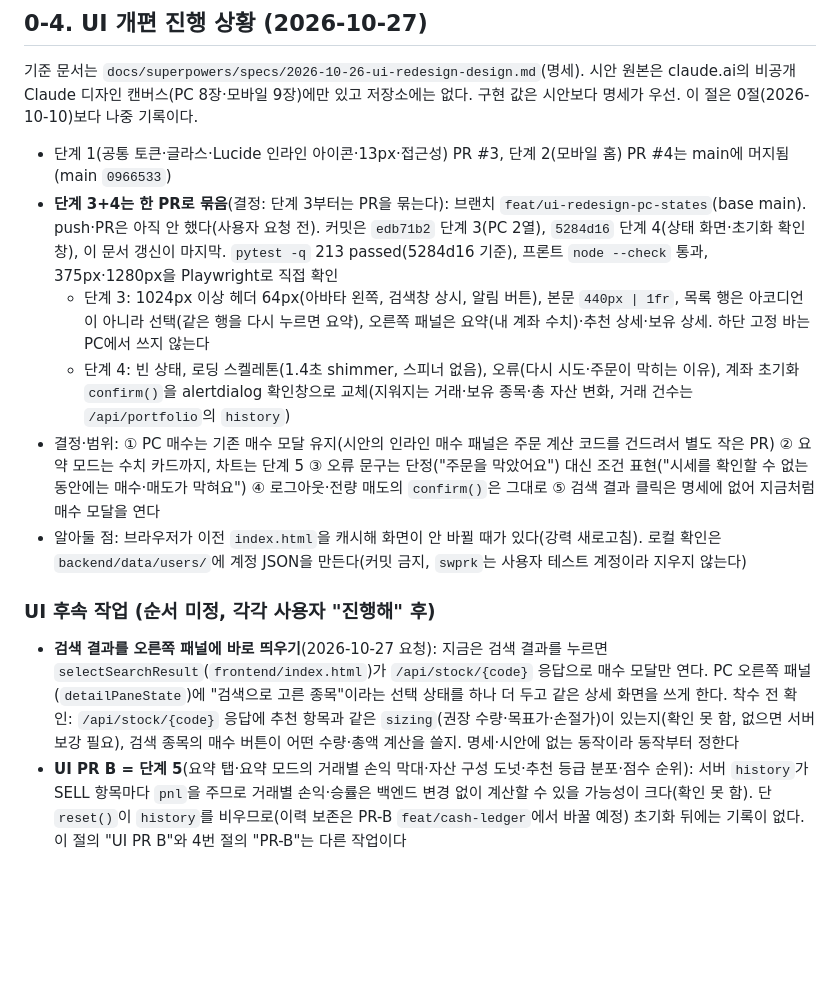
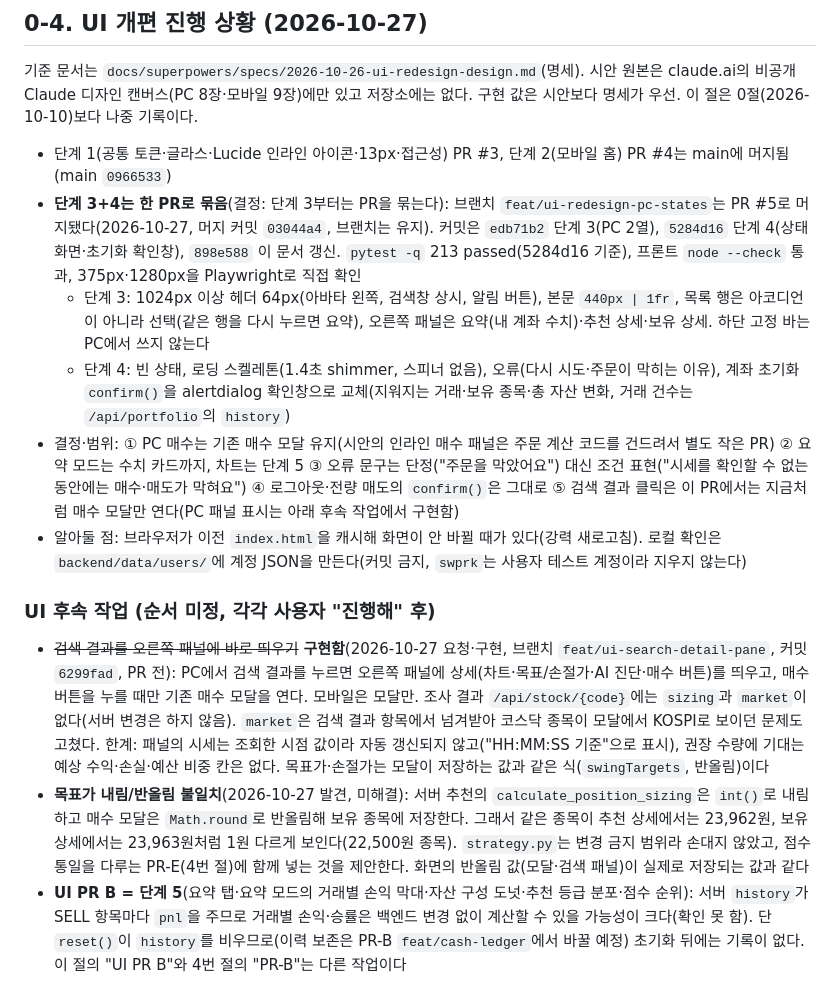
Before and after one commit to swprk47/Alpha_Stock, a Markdown page: PROGRESS.md, the part around the change. GitHub-like rendering; blank space fills up the shorter version.

Commit message:
docs: update PROGRESS.md for PR #5 merge and search pane work
PR #5 머지(03044a4)를 반영하고, 검색 결과 패널 구현 상태·한계를 기록했다.
추천 상세(서버 내림)와 보유 상세(모달 반올림)의 목표가 1원 불일치를
미해결 항목으로 적었다(strategy.py 는 변경 금지 범위라 PR-E 후보).

Co-Authored-By: Claude Sonnet 5.5 <noreply@anthropic.com>

```diff
--- a/PROGRESS.md
+++ b/PROGRESS.md
@@ -45,14 +45,15 @@
 ## 0-4. UI 개편 진행 상황 (2026-10-27)
 기준 문서는 `docs/superpowers/specs/2026-10-26-ui-redesign-design.md`(명세). 시안 원본은 claude.ai의 비공개 Claude 디자인 캔버스(PC 8장·모바일 9장)에만 있고 저장소에는 없다. 구현 값은 시안보다 명세가 우선. 이 절은 0절(2026-10-10)보다 나중 기록이다.
 - 단계 1(공통 토큰·글라스·Lucide 인라인 아이콘·13px·접근성) PR #3, 단계 2(모바일 홈) PR #4는 main에 머지됨(main `0966533`)
-- **단계 3+4는 한 PR로 묶음**(결정: 단계 3부터는 PR을 묶는다): 브랜치 `feat/ui-redesign-pc-states`(base main). push·PR은 아직 안 했다(사용자 요청 전). 커밋은 `edb71b2` 단계 3(PC 2열), `5284d16` 단계 4(상태 화면·초기화 확인창), 이 문서 갱신이 마지막. `pytest -q` 213 passed(5284d16 기준), 프론트 `node --check` 통과, 375px·1280px을 Playwright로 직접 확인
+- **단계 3+4는 한 PR로 묶음**(결정: 단계 3부터는 PR을 묶는다): 브랜치 `feat/ui-redesign-pc-states`는 PR #5로 머지됐다(2026-10-27, 머지 커밋 `03044a4`, 브랜치는 유지). 커밋은 `edb71b2` 단계 3(PC 2열), `5284d16` 단계 4(상태 화면·초기화 확인창), `898e588` 이 문서 갱신. `pytest -q` 213 passed(5284d16 기준), 프론트 `node --check` 통과, 375px·1280px을 Playwright로 직접 확인
   - 단계 3: 1024px 이상 헤더 64px(아바타 왼쪽, 검색창 상시, 알림 버튼), 본문 `440px | 1fr`, 목록 행은 아코디언이 아니라 선택(같은 행을 다시 누르면 요약), 오른쪽 패널은 요약(내 계좌 수치)·추천 상세·보유 상세. 하단 고정 바는 PC에서 쓰지 않는다
   - 단계 4: 빈 상태, 로딩 스켈레톤(1.4초 shimmer, 스피너 없음), 오류(다시 시도·주문이 막히는 이유), 계좌 초기화 `confirm()`을 alertdialog 확인창으로 교체(지워지는 거래·보유 종목·총 자산 변화, 거래 건수는 `/api/portfolio`의 `history`)
-- 결정·범위: ① PC 매수는 기존 매수 모달 유지(시안의 인라인 매수 패널은 주문 계산 코드를 건드려서 별도 작은 PR) ② 요약 모드는 수치 카드까지, 차트는 단계 5 ③ 오류 문구는 단정("주문을 막았어요") 대신 조건 표현("시세를 확인할 수 없는 동안에는 매수·매도가 막혀요") ④ 로그아웃·전량 매도의 `confirm()`은 그대로 ⑤ 검색 결과 클릭은 명세에 없어 지금처럼 매수 모달을 연다
+- 결정·범위: ① PC 매수는 기존 매수 모달 유지(시안의 인라인 매수 패널은 주문 계산 코드를 건드려서 별도 작은 PR) ② 요약 모드는 수치 카드까지, 차트는 단계 5 ③ 오류 문구는 단정("주문을 막았어요") 대신 조건 표현("시세를 확인할 수 없는 동안에는 매수·매도가 막혀요") ④ 로그아웃·전량 매도의 `confirm()`은 그대로 ⑤ 검색 결과 클릭은 이 PR에서는 지금처럼 매수 모달만 연다(PC 패널 표시는 아래 후속 작업에서 구현함)
 - 알아둘 점: 브라우저가 이전 `index.html`을 캐시해 화면이 안 바뀔 때가 있다(강력 새로고침). 로컬 확인은 `backend/data/users/`에 계정 JSON을 만든다(커밋 금지, `swprk`는 사용자 테스트 계정이라 지우지 않는다)
 
 ### UI 후속 작업 (순서 미정, 각각 사용자 "진행해" 후)
-- **검색 결과를 오른쪽 패널에 바로 띄우기**(2026-10-27 요청): 지금은 검색 결과를 누르면 `selectSearchResult`(`frontend/index.html`)가 `/api/stock/{code}` 응답으로 매수 모달만 연다. PC 오른쪽 패널(`detailPaneState`)에 "검색으로 고른 종목"이라는 선택 상태를 하나 더 두고 같은 상세 화면을 쓰게 한다. 착수 전 확인: `/api/stock/{code}` 응답에 추천 항목과 같은 `sizing`(권장 수량·목표가·손절가)이 있는지(확인 못 함, 없으면 서버 보강 필요), 검색 종목의 매수 버튼이 어떤 수량·총액 계산을 쓸지. 명세·시안에 없는 동작이라 동작부터 정한다
+- ~~검색 결과를 오른쪽 패널에 바로 띄우기~~ **구현함**(2026-10-27 요청·구현, 브랜치 `feat/ui-search-detail-pane`, 커밋 `6299fad`, PR 전): PC에서 검색 결과를 누르면 오른쪽 패널에 상세(차트·목표/손절가·AI 진단·매수 버튼)를 띄우고, 매수 버튼을 누를 때만 기존 매수 모달을 연다. 모바일은 모달만. 조사 결과 `/api/stock/{code}`에는 `sizing`과 `market`이 없다(서버 변경은 하지 않음). `market`은 검색 결과 항목에서 넘겨받아 코스닥 종목이 모달에서 KOSPI로 보이던 문제도 고쳤다. 한계: 패널의 시세는 조회한 시점 값이라 자동 갱신되지 않고("HH:MM:SS 기준"으로 표시), 권장 수량에 기대는 예상 수익·손실·예산 비중 칸은 없다. 목표가·손절가는 모달이 저장하는 값과 같은 식(`swingTargets`, 반올림)이다
+- **목표가 내림/반올림 불일치**(2026-10-27 발견, 미해결): 서버 추천의 `calculate_position_sizing`은 `int()`로 내림하고 매수 모달은 `Math.round`로 반올림해 보유 종목에 저장한다. 그래서 같은 종목이 추천 상세에서는 23,962원, 보유 상세에서는 23,963원처럼 1원 다르게 보인다(22,500원 종목). `strategy.py`는 변경 금지 범위라 손대지 않았고, 점수 통일을 다루는 PR-E(4번 절)에 함께 넣는 것을 제안한다. 화면의 반올림 값(모달·검색 패널)이 실제로 저장되는 값과 같다
 - **UI PR B = 단계 5**(요약 탭·요약 모드의 거래별 손익 막대·자산 구성 도넛·추천 등급 분포·점수 순위): 서버 `history`가 SELL 항목마다 `pnl`을 주므로 거래별 손익·승률은 백엔드 변경 없이 계산할 수 있을 가능성이 크다(확인 못 함). 단 `reset()`이 `history`를 비우므로(이력 보존은 PR-B `feat/cash-ledger`에서 바꿀 예정) 초기화 뒤에는 기록이 없다. 이 절의 "UI PR B"와 4번 절의 "PR-B"는 다른 작업이다
 - **PC 인라인 매수 패널**(시안대로): 금액/수량 전환·수량 ±·총 결제·"N주 모의 매수"를 오른쪽 상세 안에. 총 결제 = 가격×수량+수수료 0.015%(내림)이 모달·하단 바와 같아야 하므로 계산을 한 곳으로 모으고 일치 테스트를 먼저 쓴다. 명세 11항 2번(매수 전 확인창)과 함께 결정
 - **보유 상세의 거래 이력**: 단계 3에서 서버가 이력을 주지 않는다고 보고 뺐으나 그 판단은 틀렸다(2026-10-27 정정). `/api/portfolio`는 `history`(BUY·SELL, `type·code·name·price·quantity·fee·tax·date`, SELL은 `pnl` 추가)를 준다. 해당 종목 항목만 걸러 보여줄 수 있다. 예상 수령액(세금·수수료 반영)은 서버 `calc_sell_proceeds`와 같은 값이어야 해서 화면에서 따로 계산하지 않는다
```
